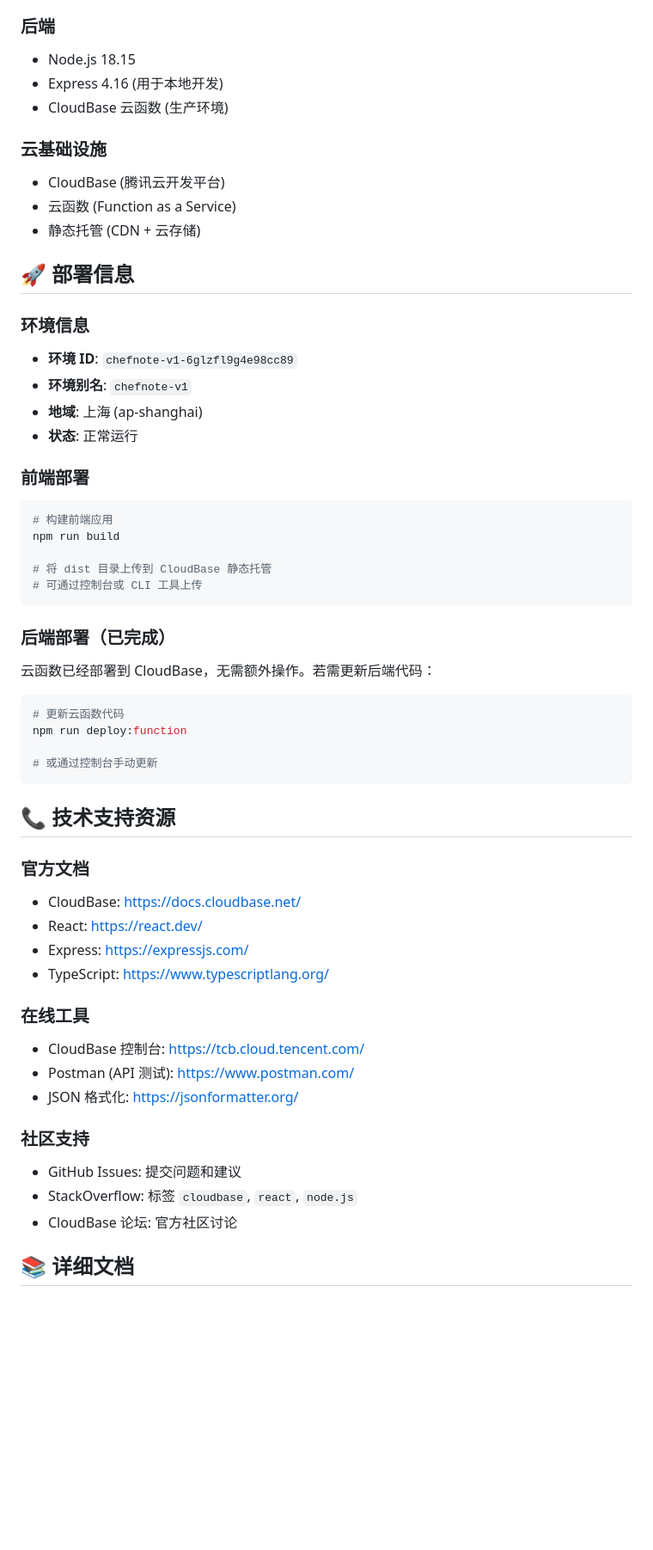
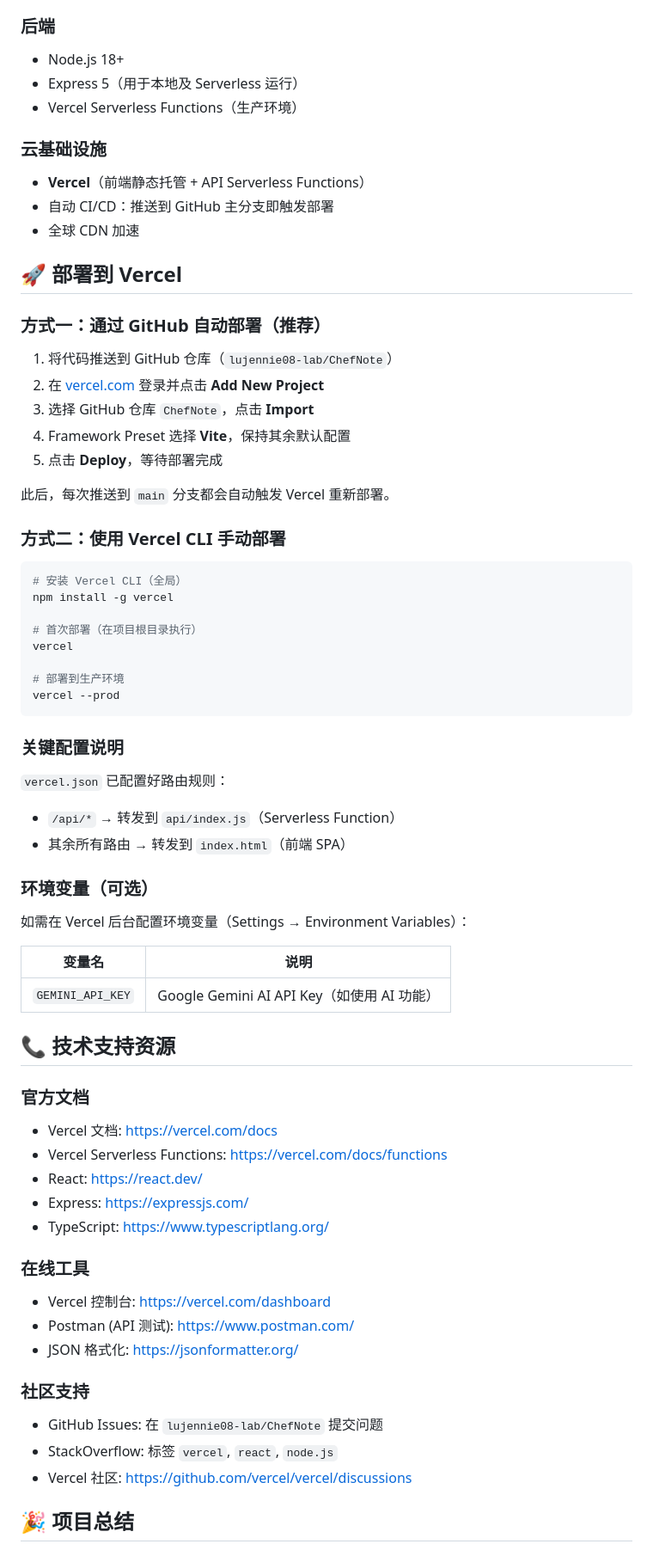
Before and after one commit to lujennie08-lab/ChefNote, a Markdown page: README.md, the part around one of its changes. Shown at 86% size. Rendered like a GitHub page; blank space fills up the shorter version.

````diff
--- a/README.md
+++ b/README.md
@@ -305,61 +249,72 @@ interface Ingredient {
 - Lucide React (图标库)
 
 ### 后端
-- Node.js 18.15
-- Express 4.16 (用于本地开发)
-- CloudBase 云函数 (生产环境)
+- Node.js 18+
+- Express 5（用于本地及 Serverless 运行）
+- Vercel Serverless Functions（生产环境）
 
 ### 云基础设施
-- CloudBase (腾讯云开发平台)
-- 云函数 (Function as a Service)
-- 静态托管 (CDN + 云存储)
+- **Vercel**（前端静态托管 + API Serverless Functions）
+- 自动 CI/CD：推送到 GitHub 主分支即触发部署
+- 全球 CDN 加速
 
-## 🚀 部署信息
+## 🚀 部署到 Vercel
 
-### 环境信息
-- **环境 ID**: `chefnote-v1-6glzfl9g4e98cc89`
-- **环境别名**: `chefnote-v1`
-- **地域**: 上海 (ap-shanghai)
-- **状态**: 正常运行
+### 方式一：通过 GitHub 自动部署（推荐）
 
-### 前端部署
+1. 将代码推送到 GitHub 仓库（`lujennie08-lab/ChefNote`）
+2. 在 [vercel.com](https://vercel.com) 登录并点击 **Add New Project**
+3. 选择 GitHub 仓库 `ChefNote`，点击 **Import**
+4. Framework Preset 选择 **Vite**，保持其余默认配置
+5. 点击 **Deploy**，等待部署完成
+
+此后，每次推送到 `main` 分支都会自动触发 Vercel 重新部署。
+
+### 方式二：使用 Vercel CLI 手动部署
 
 ```bash
-# 构建前端应用
-npm run build
+# 安装 Vercel CLI（全局）
+npm install -g vercel
 
-# 将 dist 目录上传到 CloudBase 静态托管
-# 可通过控制台或 CLI 工具上传
+# 首次部署（在项目根目录执行）
+vercel
+
+# 部署到生产环境
+vercel --prod
 ```
 
-### 后端部署（已完成）
+### 关键配置说明
 
-云函数已经部署到 CloudBase，无需额外操作。若需更新后端代码：
+`vercel.json` 已配置好路由规则：
+- `/api/*` → 转发到 `api/index.js`（Serverless Function）
+- 其余所有路由 → 转发到 `index.html`（前端 SPA）
 
-```bash
-# 更新云函数代码
-npm run deploy:function
+### 环境变量（可选）
 
-# 或通过控制台手动更新
-```
+如需在 Vercel 后台配置环境变量（Settings → Environment Variables）：
+
+| 变量名 | 说明 |
+|--------|------|
+| `GEMINI_API_KEY` | Google Gemini AI API Key（如使用 AI 功能）|
 
 ## 📞 技术支持资源
 
 ### 官方文档
-- CloudBase: https://docs.cloudbase.net/
+- Vercel 文档: https://vercel.com/docs
+- Vercel Serverless Functions: https://vercel.com/docs/functions
 - React: https://react.dev/
 - Express: https://expressjs.com/
 - TypeScript: https://www.typescriptlang.org/
 
 ### 在线工具
-- CloudBase 控制台: https://tcb.cloud.tencent.com/
+- Vercel 控制台: https://vercel.com/dashboard
 - Postman (API 测试): https://www.postman.com/
 - JSON 格式化: https://jsonformatter.org/
 
 ### 社区支持
-- GitHub Issues: 提交问题和建议
-- StackOverflow: 标签 `cloudbase`, `react`, `node.js`
-- CloudBase 论坛: 官方社区讨论
+- GitHub Issues: 在 `lujennie08-lab/ChefNote` 提交问题
+- StackOverflow: 标签 `vercel`, `react`, `node.js`
+- Vercel 社区: https://github.com/vercel/vercel/discussions
 
-## 📚 详细文档
+## 🎉 项目总结
 
````
Also changed, not shown: other parts of README.md (+72 -155 lines).
